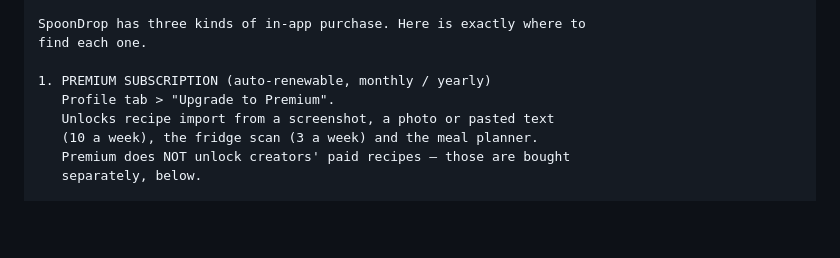
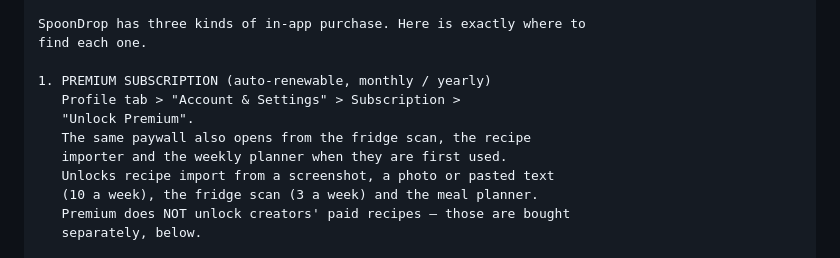
Before and after one commit to TimLS94/rezept-app, a Markdown page: store/appstore-metadata.md, the part around the change. GitHub-like rendering; blank space fills up the shorter version.

Commit message:
The notes sent the reviewer to a Premium button that is not there
"Profile tab > Upgrade to Premium" names a control that does not exist. The
Profile tab shows Premium only as a status line; the purchase lives one level
down, in Account & Settings > Subscription > "Unlock Premium", and the same
paywall also opens from the fridge scan, the importer and the planner.

The previous rejection was that the reviewer could not reach a purchase. This
was the first instruction in the notes meant to prevent that.

Sixth claim in these notes checked against the running app today, and the
sixth that was wrong. The pattern is the same every time: text written once
against a screen that has since moved, and never read back.

Co-Authored-By: Claude Opus 5 <noreply@anthropic.com>

```diff
--- a/store/appstore-metadata.md
+++ b/store/appstore-metadata.md
@@ -56,7 +56,10 @@ Review notes (paste into the version page, replacing whatever is there):
     find each one.
 
     1. PREMIUM SUBSCRIPTION (auto-renewable, monthly / yearly)
-       Profile tab > "Upgrade to Premium".
+       Profile tab > "Account & Settings" > Subscription >
+       "Unlock Premium".
+       The same paywall also opens from the fridge scan, the recipe
+       importer and the weekly planner when they are first used.
        Unlocks recipe import from a screenshot, a photo or pasted text
        (10 a week), the fridge scan (3 a week) and the meal planner.
        Premium does NOT unlock creators' paid recipes — those are bought
```
